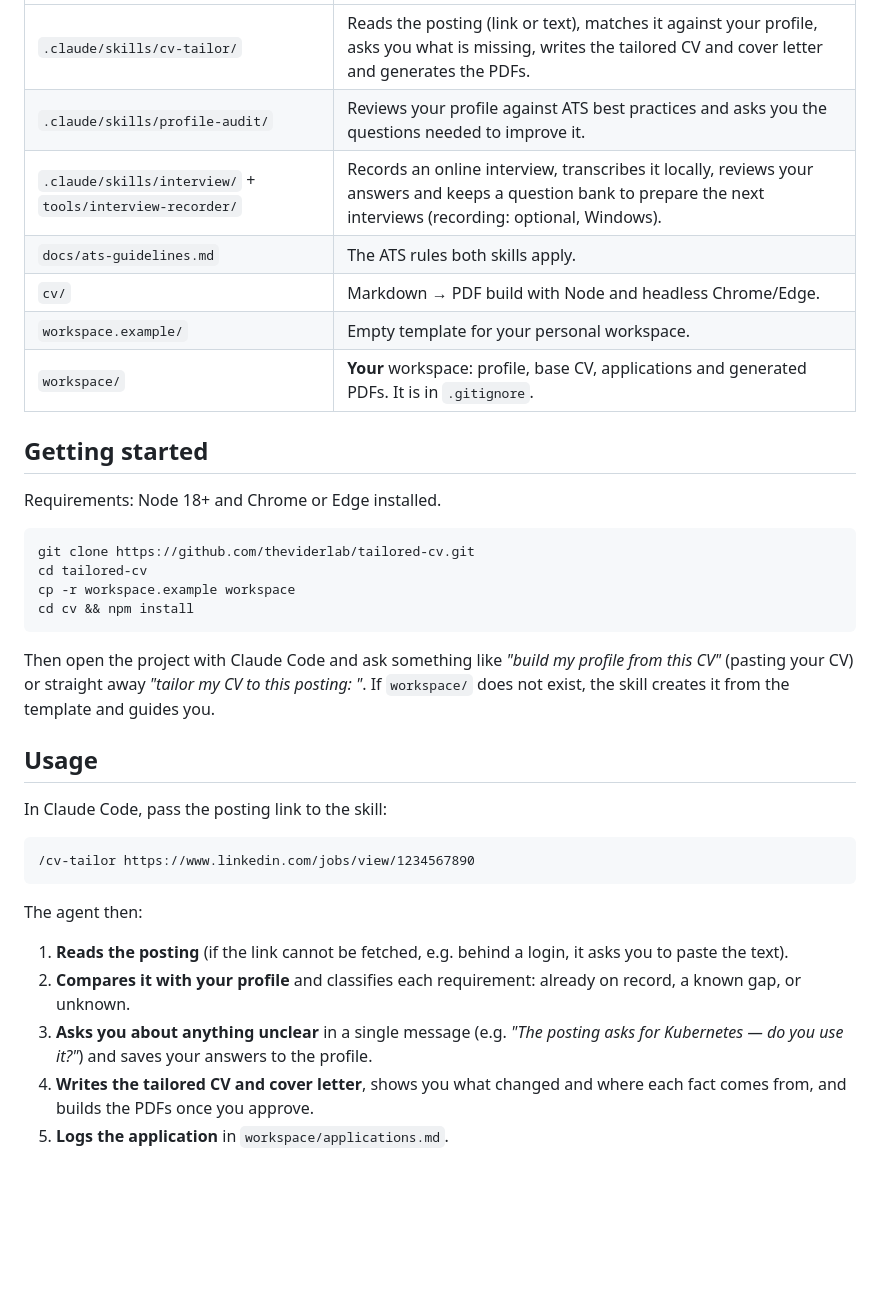
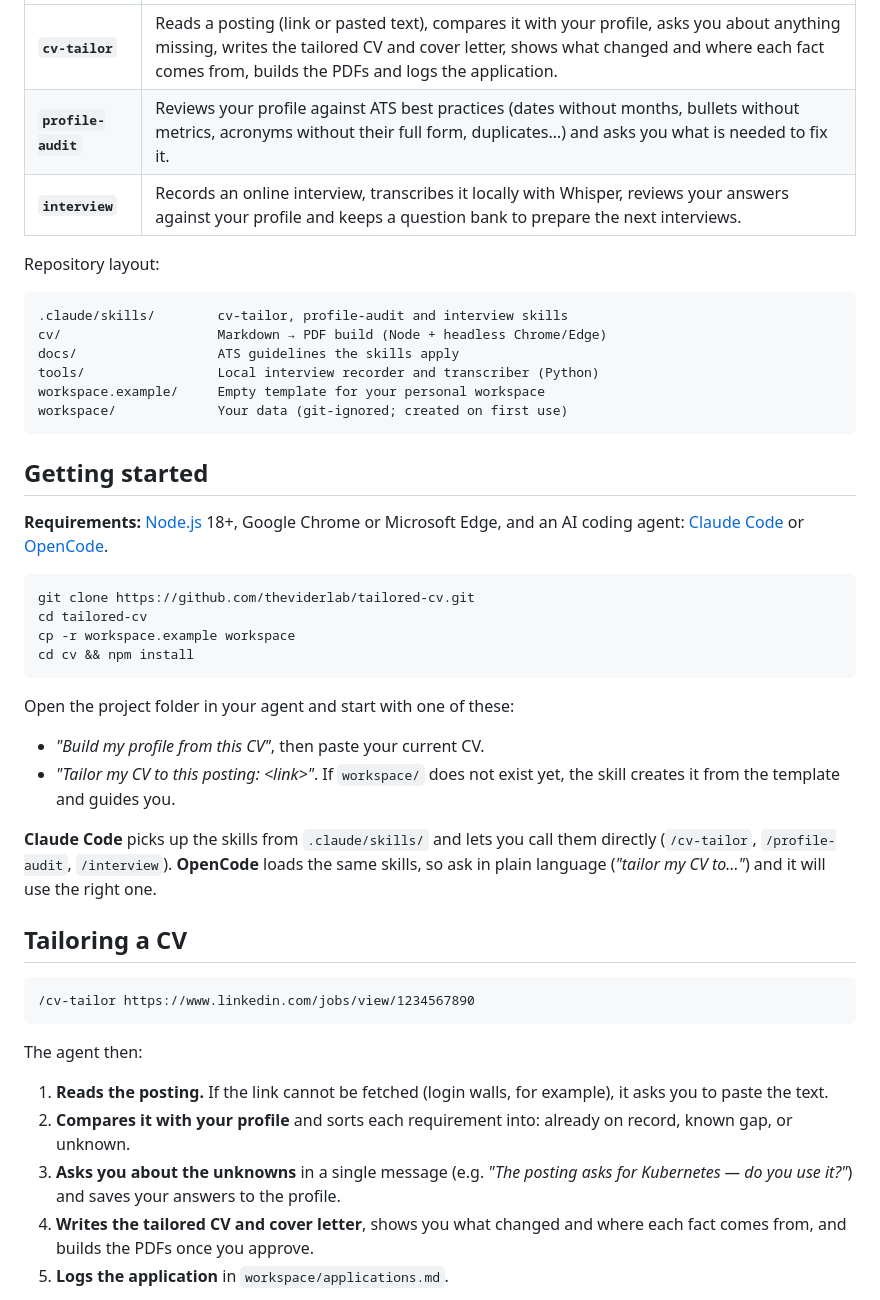
Before and after one commit to theviderlab/tailored-cv, a Markdown page: README.md, the part around one of its changes. GitHub-like rendering; blank space fills up the shorter version.

````diff
--- a/README.md
+++ b/README.md
@@ -10,15 +44,22 @@ The core idea is a **professional profile that grows with use**: whenever a post
 |---|---|
-| `.claude/skills/cv-tailor/` | Reads the posting (link or text), matches it against your profile, asks you what is missing, writes the tailored CV and cover letter and generates the PDFs. |
-| `.claude/skills/profile-audit/` | Reviews your profile against ATS best practices and asks you the questions needed to improve it. |
-| `.claude/skills/interview/` + `tools/interview-recorder/` | Records an online interview, transcribes it locally, reviews your answers and keeps a question bank to prepare the next interviews (recording: optional, Windows). |
-| `docs/ats-guidelines.md` | The ATS rules both skills apply. |
-| `cv/` | Markdown → PDF build with Node and headless Chrome/Edge. |
-| `workspace.example/` | Empty template for your personal workspace. |
-| `workspace/` | **Your** workspace: profile, base CV, applications and generated PDFs. It is in `.gitignore`. |
+| **`cv-tailor`** | Reads a posting (link or pasted text), compares it with your profile, asks you about anything missing, writes the tailored CV and cover letter, shows what changed and where each fact comes from, builds the PDFs and logs the application. |
+| **`profile-audit`** | Reviews your profile against ATS best practices (dates without months, bullets without metrics, acronyms without their full form, duplicates…) and asks you what is needed to fix it. |
+| **`interview`** | Records an online interview, transcribes it locally with Whisper, reviews your answers against your profile and keeps a question bank to prepare the next interviews. |
+
+Repository layout:
+
+```
+.claude/skills/        cv-tailor, profile-audit and interview skills
+cv/                    Markdown → PDF build (Node + headless Chrome/Edge)
+docs/                  ATS guidelines the skills apply
+tools/                 Local interview recorder and transcriber (Python)
+workspace.example/     Empty template for your personal workspace
+workspace/             Your data (git-ignored; created on first use)
+```
 
 ## Getting started
 
-Requirements: Node 18+ and Chrome or Edge installed.
+**Requirements:** [Node.js](https://nodejs.org) 18+, Google Chrome or Microsoft Edge, and an AI coding agent: [Claude Code](https://docs.claude.com/en/docs/claude-code) or [OpenCode](https://opencode.ai).
 
 ```sh
 git clone https://github.com/theviderlab/tailored-cv.git
@@ -27,11 +68,14 @@ cp -r workspace.example workspace
 cd cv && npm install
 ```
 
-Then open the project with Claude Code and ask something like *"build my profile from this CV"* (pasting your CV) or straight away *"tailor my CV to this posting: <link>"*. If `workspace/` does not exist, the skill creates it from the template and guides you.
+Open the project folder in your agent and start with one of these:
 
-## Usage
+- *"Build my profile from this CV"*, then paste your current CV.
+- *"Tailor my CV to this posting: &lt;link&gt;"*. If `workspace/` does not exist yet, the skill creates it from the template and guides you.
 
-In Claude Code, pass the posting link to the skill:
+**Claude Code** picks up the skills from `.claude/skills/` and lets you call them directly (`/cv-tailor`, `/profile-audit`, `/interview`). **OpenCode** loads the same skills, so ask in plain language (*"tailor my CV to…"*) and it will use the right one.
+
+## Tailoring a CV
 
 ```
 /cv-tailor https://www.linkedin.com/jobs/view/1234567890
@@ -39,9 +83,9 @@ In Claude Code, pass the posting link to the skill:
 
 The agent then:
 
-1. **Reads the posting** (if the link cannot be fetched, e.g. behind a login, it asks you to paste the text).
-2. **Compares it with your profile** and classifies each requirement: already on record, a known gap, or unknown.
-3. **Asks you about anything unclear** in a single message (e.g. *"The posting asks for Kubernetes — do you use it?"*) and saves your answers to the profile.
+1. **Reads the posting.** If the link cannot be fetched (login walls, for example), it asks you to paste the text.
+2. **Compares it with your profile** and sorts each requirement into: already on record, known gap, or unknown.
+3. **Asks you about the unknowns** in a single message (e.g. *"The posting asks for Kubernetes — do you use it?"*) and saves your answers to the profile.
 4. **Writes the tailored CV and cover letter**, shows you what changed and where each fact comes from, and builds the PDFs once you approve.
 5. **Logs the application** in `workspace/applications.md`.
 
````
Also changed, not shown: other parts of README.md (+99 -30 lines), docs/images/cover.png (added), docs/images/prep.png (added), docs/images/questions.png (added), 1 other file.
